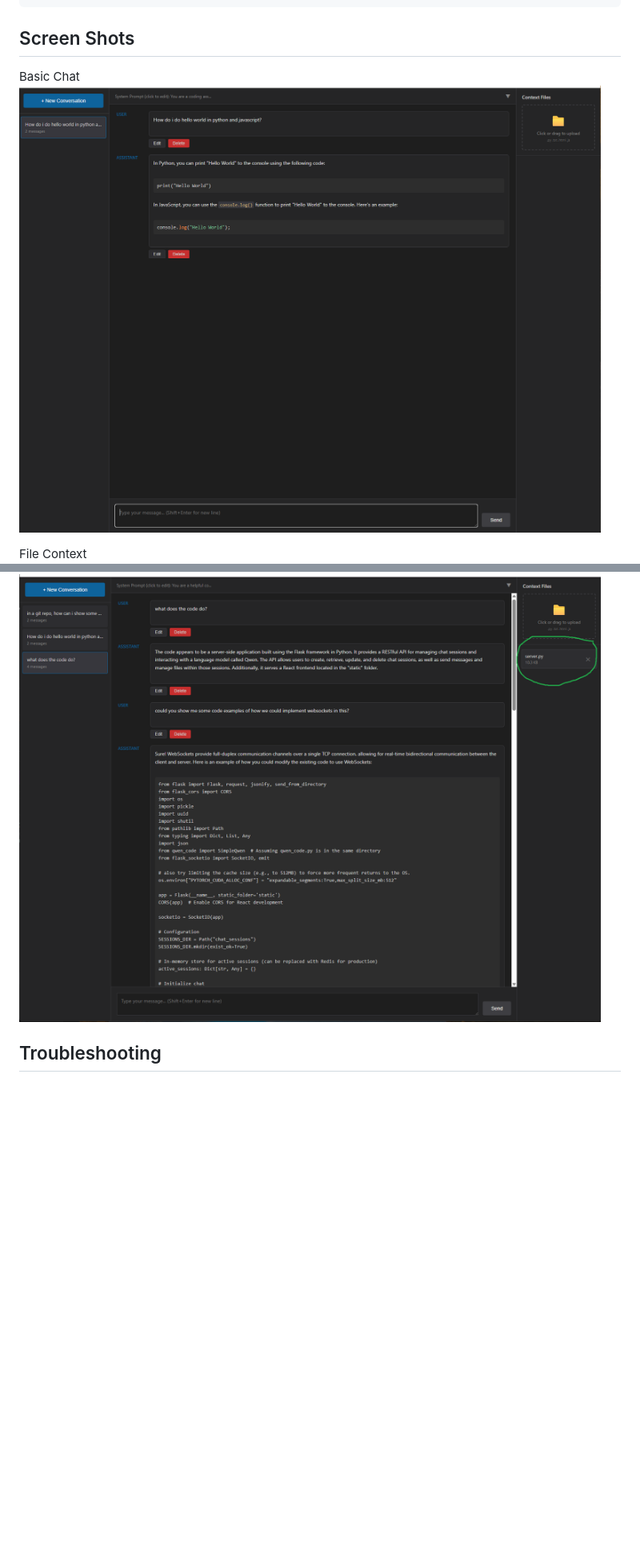
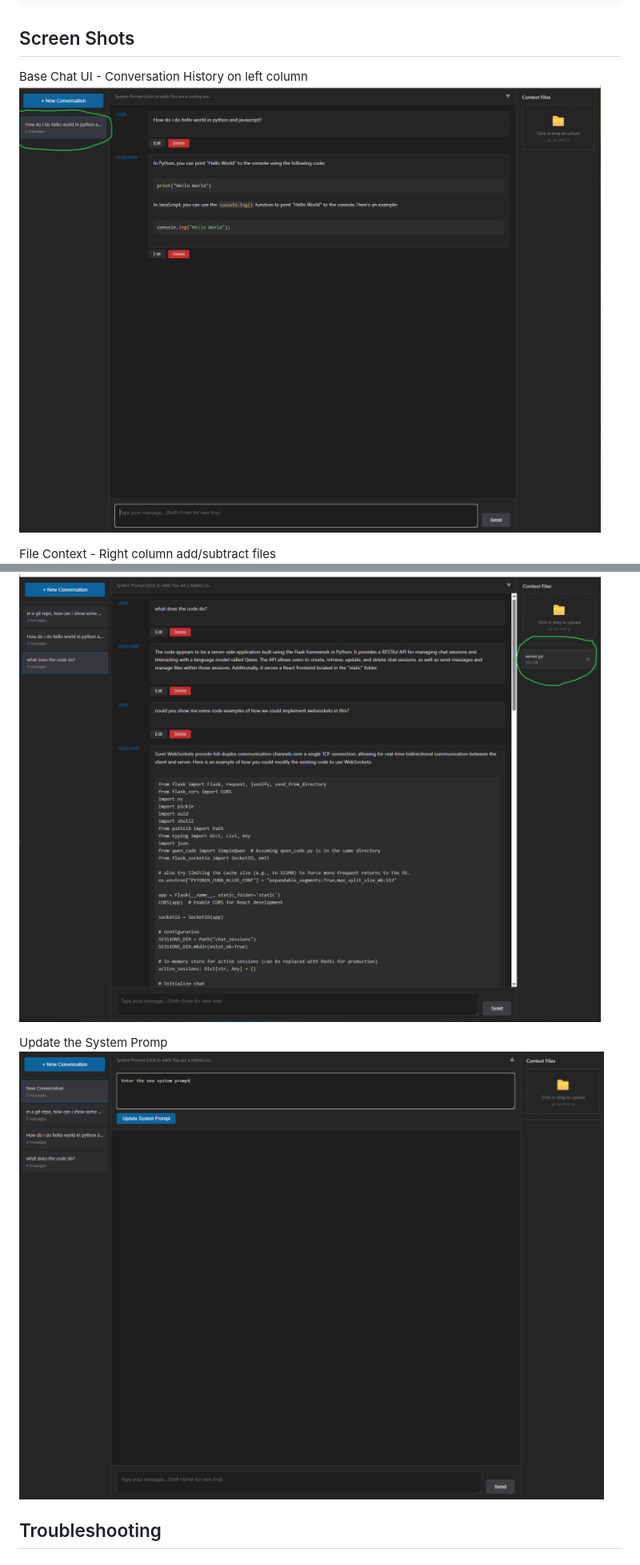
Before and after one commit to reliableJARED/qwen_coder, a Markdown page: README.md, 2 parts joined by grey strips. Shown at 80% size. Rendered like a GitHub page; pictures changed too: screenshots/screenshot1.png, screenshots/screenshot3.png (added); blank space fills up the shorter version.

Commit message:
Screenshot updates

````diff
--- a/README.md
+++ b/README.md
@@ -88,11 +88,14 @@ You can now run the server
 python server.py
 ```
 ## Screen Shots
-Basic Chat
+Base Chat UI - Conversation History on left column
 ![Screenshot](https://github.com/reliableJARED/qwen_coder/blob/main/screenshots/screenshot1.png)
 
-File Context
+File Context - Right column add/subtract files
 ![Screenshot](https://github.com/reliableJARED/qwen_coder/blob/main/screenshots/screenshot2.png)
+
+Update the System Promp
+![Screenshot](https://github.com/reliableJARED/qwen_coder/blob/main/screenshots/screenshot3.png)
 
 ## Troubleshooting
 
````
Also changed, not shown: 2 other files.
